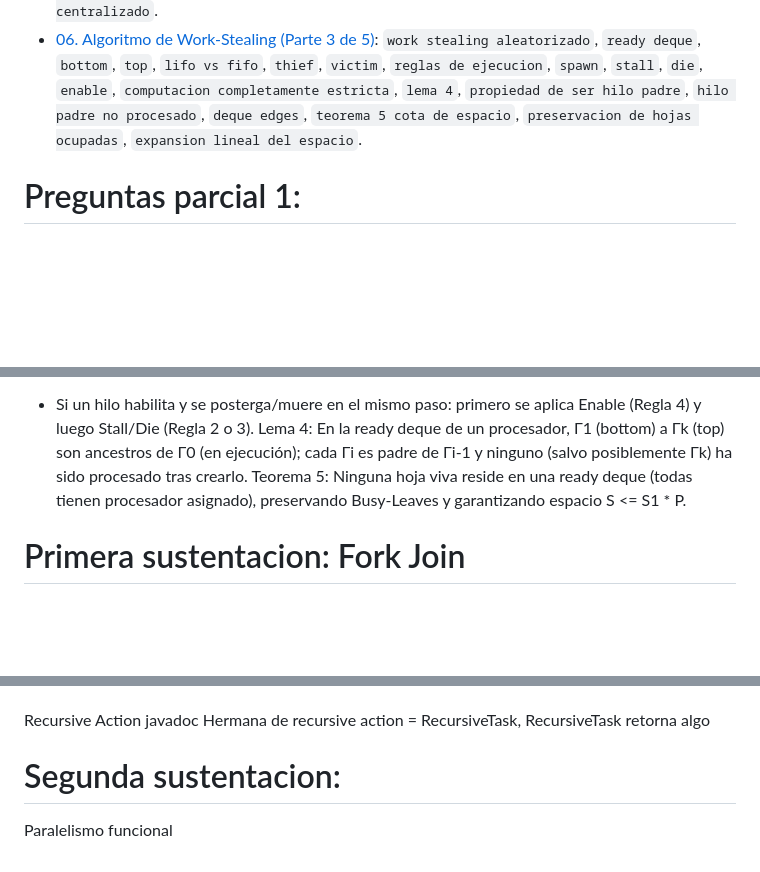
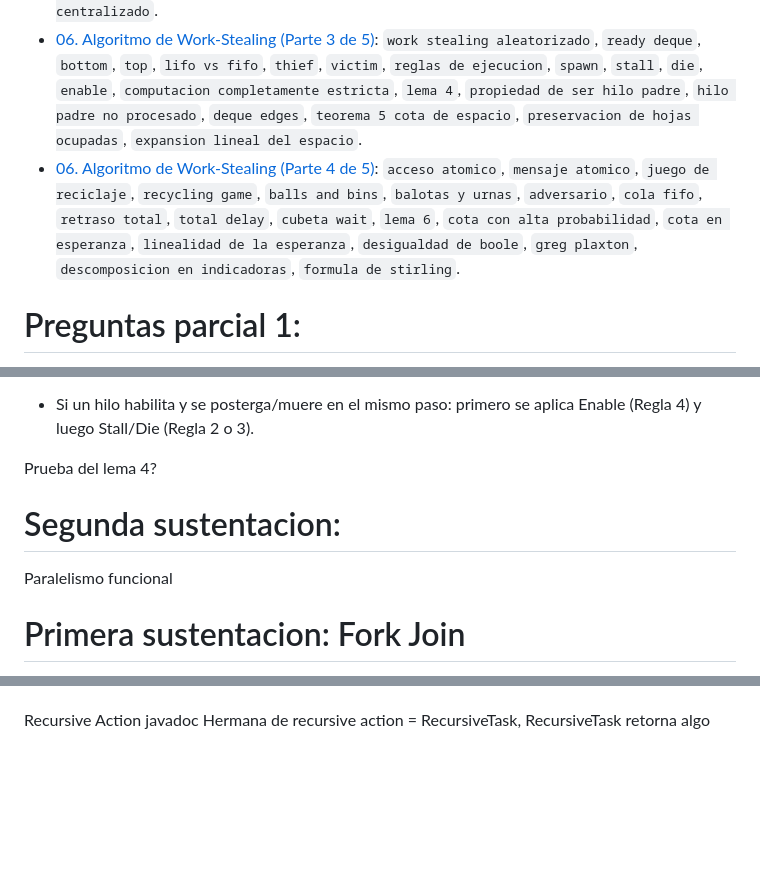
Before and after one commit to ThanksToChatGPT/2026-2, a Markdown page: Paralela y distribuida/Curso.md, 3 parts joined by grey strips. GitHub-like rendering; blank space fills up the shorter version.

Commit message:
paralela

```diff
--- a/Paralela y distribuida/Curso.md
+++ b/Paralela y distribuida/Curso.md
@@ -16,6 +16,7 @@
 - [06. Algoritmo de Work-Stealing (Parte 1 de 5)](./Apuntes/06_Work_Stealing_Parte1.md): `work stealing`, `work sharing`, `blumofe-leiserson`, `cormen clrs`, `mimd`, `activation frame`, `stack depth`, `expansion lineal del espacio`, `spawn tree`, `arcos de continuacion`, `arcos de creacion`, `arcos de juntura`, `hilos vivos`, `hilos postergados`, `hilos ready`, `complejidad asintotica`, `cota de tiempo esperado`, `cota de espacio`, `greedy scheduling`, `online algorithm`, `busy leaves`.
 - [06. Algoritmo de Work-Stealing (Parte 2 de 5)](./Apuntes/06_Work_Stealing_Parte2.md): `programa vs computacion multihilo`, `determinismo`, `computacion estricta`, `computacion completamente estricta`, `work`, `span`, `trayecto critico`, `planificador codicioso`, `greedy scheduler`, `teorema 1 de greedy`, `speedup lineal`, `propiedad de hojas ocupadas`, `busy leaves`, `algoritmo online`, `pool global centralizado`, `reglas de transicion`, `spawns stalls dies`, `lema 2 cota de espacio`, `teorema 3 tiempo y espacio`, `induccion de hojas ocupadas`, `cuello de botella centralizado`.
 - [06. Algoritmo de Work-Stealing (Parte 3 de 5)](./Apuntes/06_Work_Stealing_Parte3.md): `work stealing aleatorizado`, `ready deque`, `bottom`, `top`, `lifo vs fifo`, `thief`, `victim`, `reglas de ejecucion`, `spawn`, `stall`, `die`, `enable`, `computacion completamente estricta`, `lema 4`, `propiedad de ser hilo padre`, `hilo padre no procesado`, `deque edges`, `teorema 5 cota de espacio`, `preservacion de hojas ocupadas`, `expansion lineal del espacio`.
+- [06. Algoritmo de Work-Stealing (Parte 4 de 5)](./Apuntes/06_Work_Stealing_Parte4.md): `acceso atomico`, `mensaje atomico`, `juego de reciclaje`, `recycling game`, `balls and bins`, `balotas y urnas`, `adversario`, `cola fifo`, `retraso total`, `total delay`, `cubeta wait`, `lema 6`, `cota con alta probabilidad`, `cota en esperanza`, `linealidad de la esperanza`, `desigualdad de boole`, `greg plaxton`, `descomposicion en indicadoras`, `formula de stirling`.
 
 # Preguntas parcial 1:
 Algo del video: https://www.youtube.com/watch?v=oV9rvDllKEg
@@ -49,8 +50,17 @@ Reglas de Work-Stealing (Ready Deques distribuidas):
 3. Dies: Igual que la regla 2 (Stalls).
 4. Enable: Si a habilita un hilo postergado b (que en computación completamente estricta es su padre), b se coloca en el bottom de la deque local (solo ocurre con deque vacía, k=0).
 * Si un hilo habilita y se posterga/muere en el mismo paso: primero se aplica Enable (Regla 4) y luego Stall/Die (Regla 2 o 3).
-Lema 4: En la ready deque de un procesador, Γ1 (bottom) a Γk (top) son ancestros de Γ0 (en ejecución); cada Γi es padre de Γi-1 y ninguno (salvo posiblemente Γk) ha sido procesado tras crearlo.
-Teorema 5: Ninguna hoja viva reside en una ready deque (todas tienen procesador asignado), preservando Busy-Leaves y garantizando espacio S <= S1 * P.
+
+Prueba del lema 4?
+
+
+
+
+
+
+# Segunda sustentacion:
+Paralelismo funcional
+
 
 
 
@@ -76,8 +86,3 @@ Mostrar como el helper hace el calculo del speedup y comparar con la teoria
 
 Recursive Action javadoc
 Hermana de recursive action = RecursiveTask, RecursiveTask retorna algo
-
-
-
-# Segunda sustentacion:
-Paralelismo funcional
```
Also changed, not shown: Paralela y distribuida/Apuntes/06_Work_Stealing_Parte4.md (added, +282 -0 lines).
